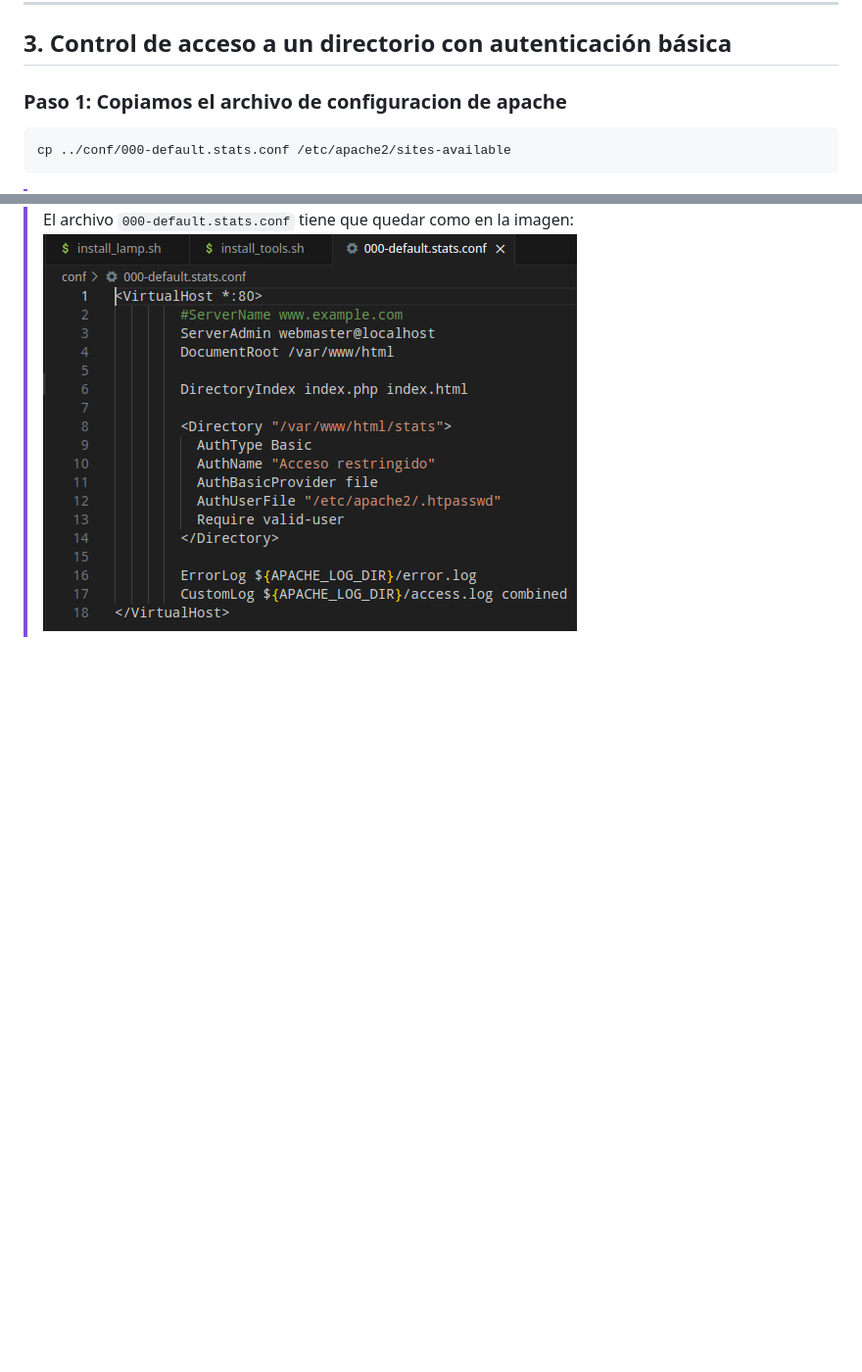
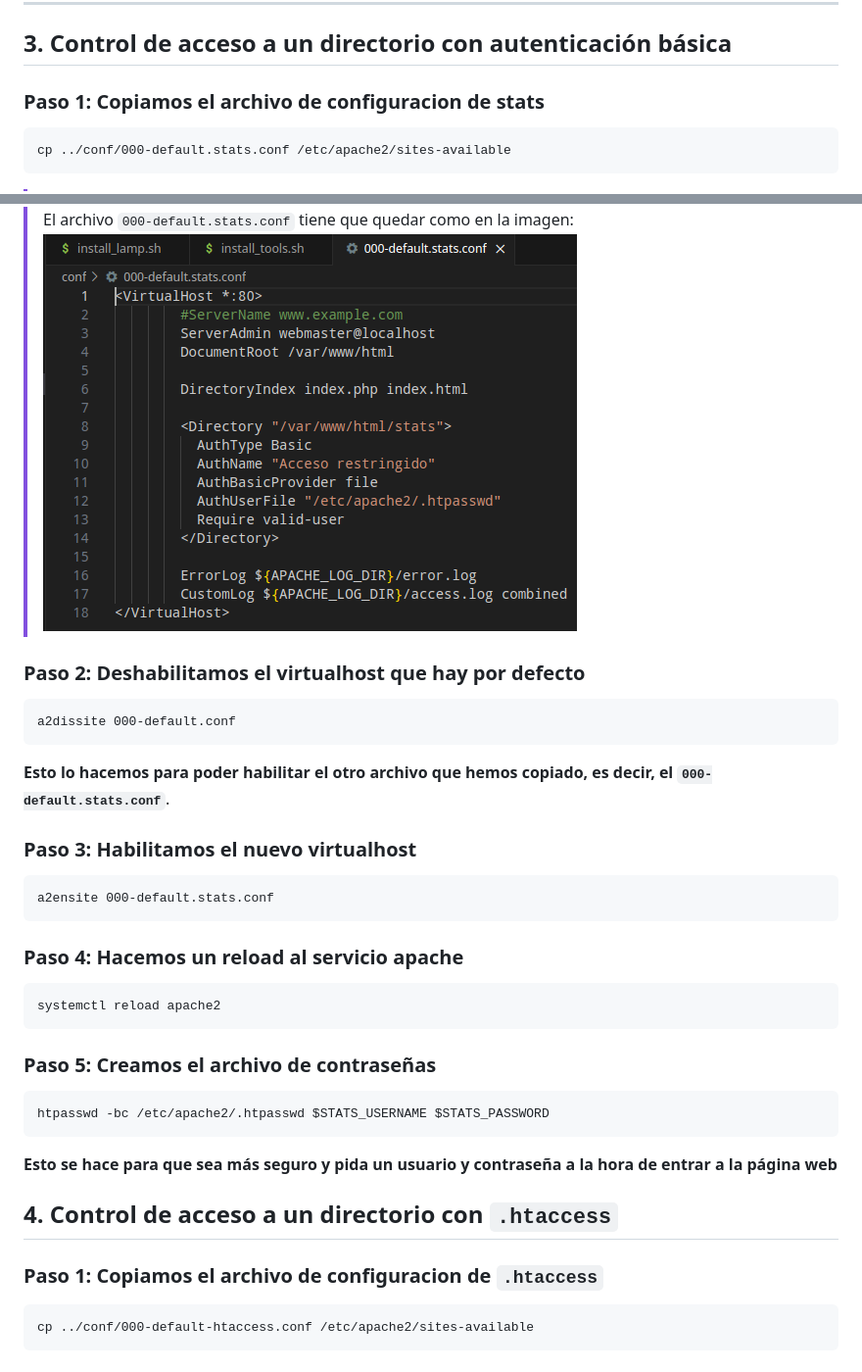
Before and after one commit to AlexRL0/Practica-IAW-1.1, a Markdown page: README.md, 2 parts joined by grey strips. Shown at 98% size. Drawn GitHub-style; blank space fills up the shorter version.

Commit message:
cambios hechos

````diff
--- a/README.md
+++ b/README.md
@@ -216,7 +216,7 @@ goaccess /var/log/apache2/access.log -o /var/www/html/stats/index.html --log-for
 
 ## 3. Control de acceso a un directorio con autenticación básica
 
-### Paso 1: Copiamos el archivo de configuracion de apache
+### Paso 1: Copiamos el archivo de configuracion de stats
 
 ```
 cp ../conf/000-default.stats.conf /etc/apache2/sites-available
@@ -226,3 +226,39 @@ cp ../conf/000-default.stats.conf /etc/apache2/sites-available
 > Tenemos que hacer otro archivo de configuración llamado `000-default.stats.conf` y copiarlo en los sitios disponibles de apache para que lo podamos habilitar más tarde.
 El archivo `000-default.stats.conf` tiene que quedar como en la imagen:
 ![](imagenes/000-default.stats.conf.png)
+
+### Paso 2: Deshabilitamos el virtualhost que hay por defecto
+
+```
+a2dissite 000-default.conf
+```
+
+**Esto lo hacemos para poder habilitar el otro archivo que hemos copiado, es decir, el `000-default.stats.conf`**.
+
+### Paso 3: Habilitamos el nuevo virtualhost
+
+```
+a2ensite 000-default.stats.conf
+```
+
+### Paso 4: Hacemos un reload al servicio apache
+
+```
+systemctl reload apache2
+```
+
+### Paso 5: Creamos el archivo de contraseñas
+
+```
+htpasswd -bc /etc/apache2/.htpasswd $STATS_USERNAME $STATS_PASSWORD
+```
+
+**Esto se hace para que sea más seguro y pida un usuario y contraseña a la hora de entrar a la página web**
+
+## 4. Control de acceso a un directorio con `.htaccess`
+
+### Paso 1: Copiamos el archivo de configuracion de `.htaccess`
+
+```
+cp ../conf/000-default-htaccess.conf /etc/apache2/sites-available
+```
````
Also changed, not shown: imagenes/000-default-htaccess.conf.png (added).
